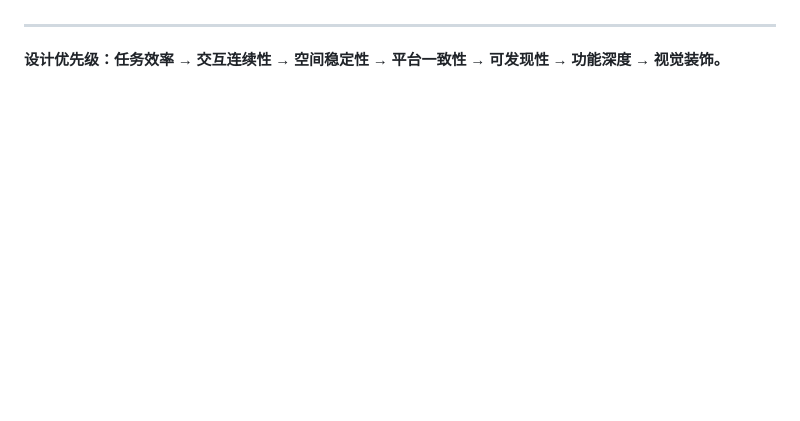
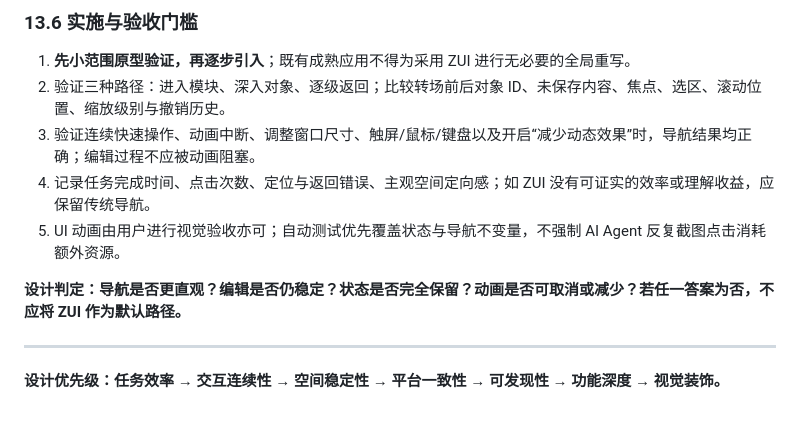
Before and after one commit to hustquick/System, a Markdown page: SOFTWARE_DESIGN_STANDARD.md, the part around one of its changes. Rendered like a GitHub page; blank space fills up the shorter version.

Commit message:
docs: establish ZUI spatial navigation and semantic zoom design standard

```diff
--- a/SOFTWARE_DESIGN_STANDARD.md
+++ b/SOFTWARE_DESIGN_STANDARD.md
@@ -109,3 +142,12 @@
+### 13.6 实施与验收门槛
+1. **先小范围原型验证，再逐步引入**；既有成熟应用不得为采用 ZUI 进行无必要的全局重写。
+2. 验证三种路径：进入模块、深入对象、逐级返回；比较转场前后对象 ID、未保存内容、焦点、选区、滚动位置、缩放级别与撤销历史。
+3. 验证连续快速操作、动画中断、调整窗口尺寸、触屏/鼠标/键盘以及开启“减少动态效果”时，导航结果均正确；编辑过程不应被动画阻塞。
+4. 记录任务完成时间、点击次数、定位与返回错误、主观空间定向感；如 ZUI 没有可证实的效率或理解收益，应保留传统导航。
+5. UI 动画由用户进行视觉验收亦可；自动测试优先覆盖状态与导航不变量，不强制 AI Agent 反复截图点击消耗额外资源。
+
+**设计判定：导航是否更直观？编辑是否仍稳定？状态是否完全保留？动画是否可取消或减少？若任一答案为否，不应将 ZUI 作为默认路径。**
+
 ---
 
 **设计优先级：任务效率 → 交互连续性 → 空间稳定性 → 平台一致性 → 可发现性 → 功能深度 → 视觉装饰。**
```
Also changed, not shown: other parts of SOFTWARE_DESIGN_STANDARD.md (+33 -0 lines).
